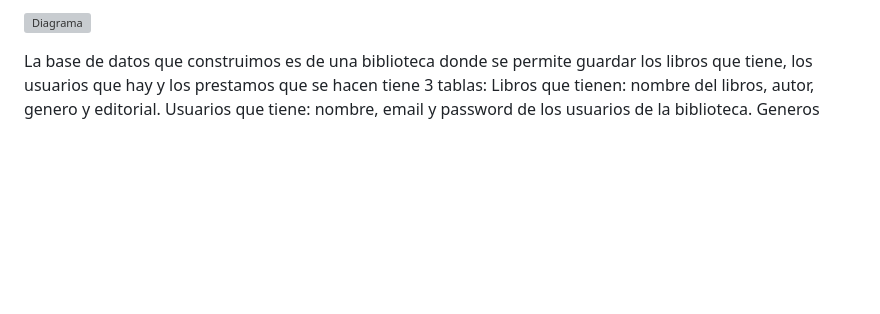
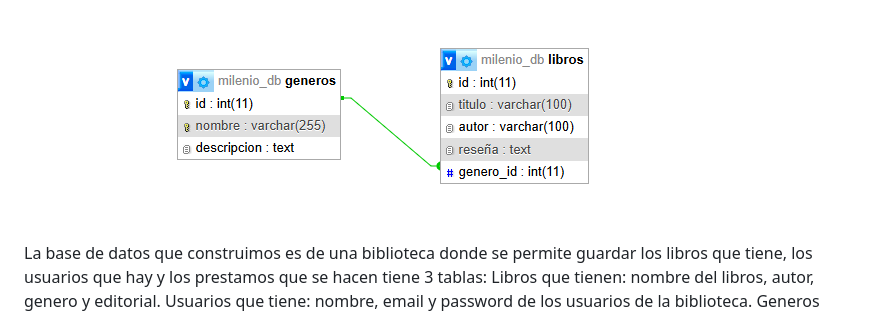
Before and after one commit to frankodak/TPE_WEB2_PARTE_1, a Markdown page: README.md, the part around the change. Rendered like a GitHub page; pictures changed too: der.png (added); blank space fills up the shorter version; grey boxes are pictures that could not be loaded.

```diff
--- a/README.md
+++ b/README.md
@@ -1,4 +1,4 @@
-![Diagrama](/tablas.jpg)
+![Diagrama](/der.png)
 
 La base de datos que construimos es de una biblioteca donde se permite guardar los libros que tiene, los usuarios que hay y los prestamos que se hacen
 tiene 3 tablas:
```
Also changed, not shown: 6 other files.
